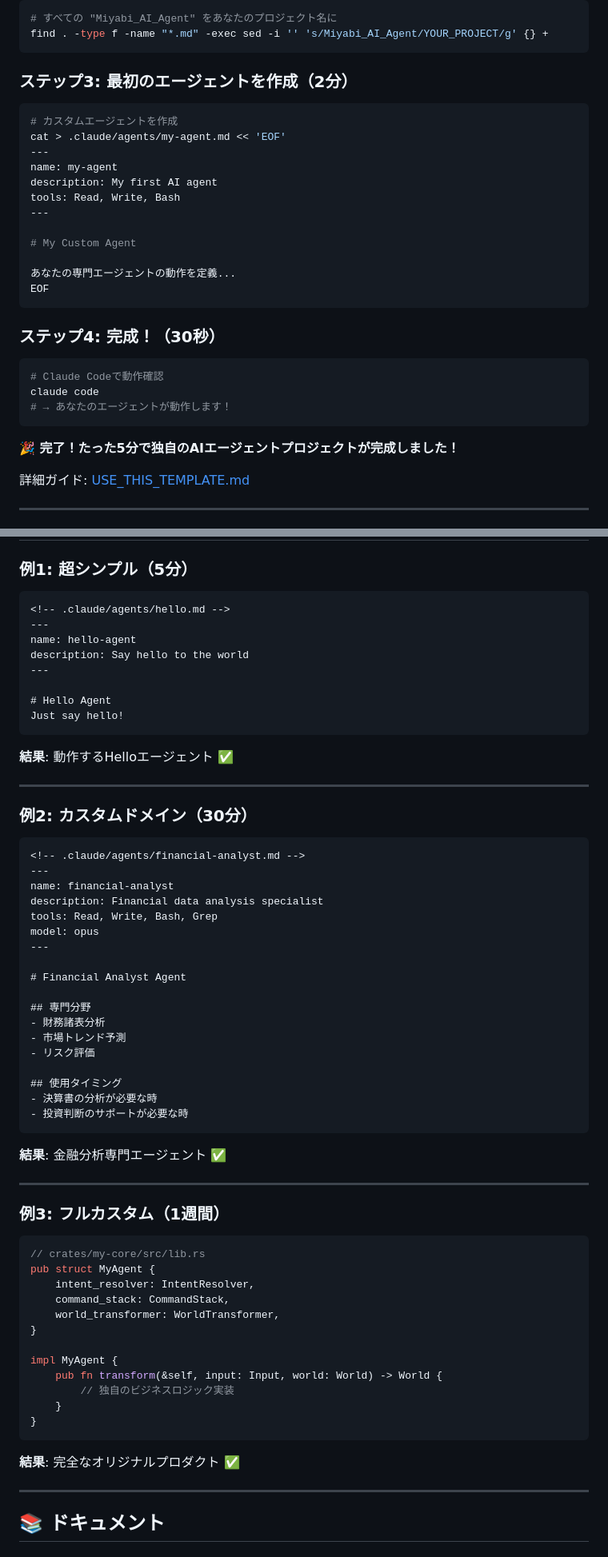
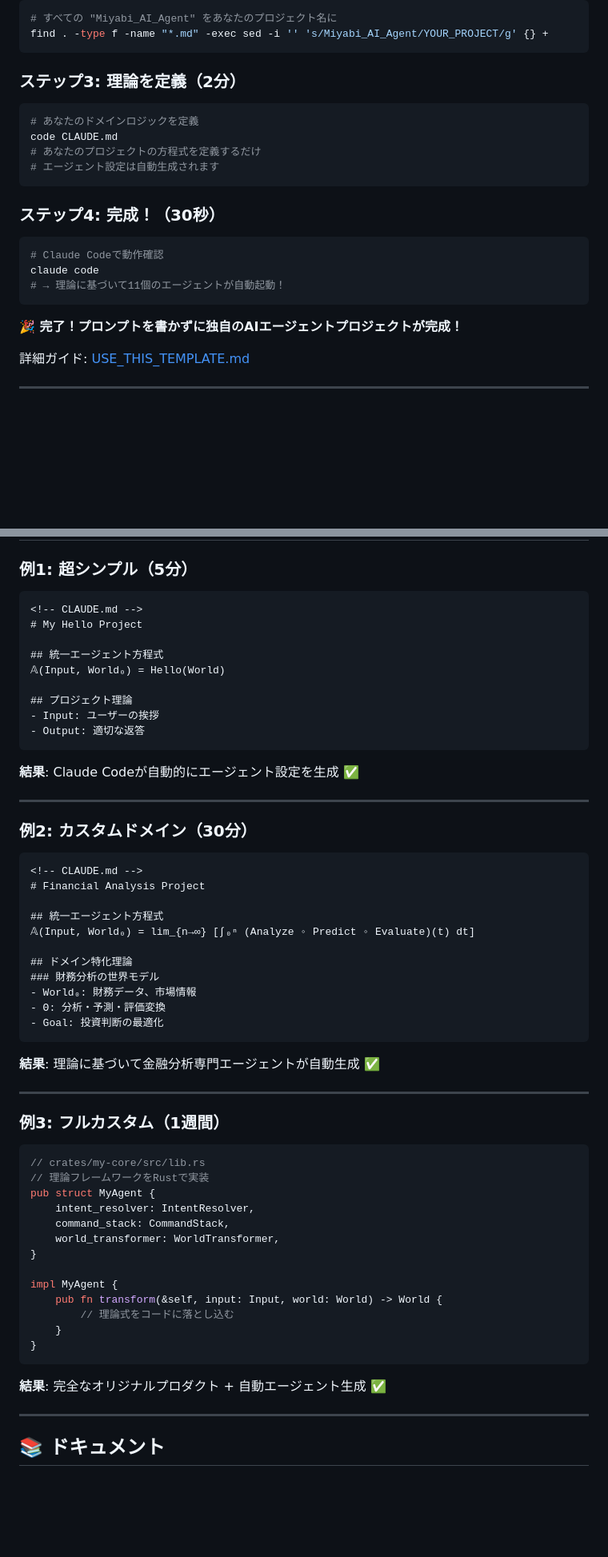
Before and after one commit to idontknow684/Miyabi_AI_Agent, a Markdown page: README.md, 2 parts joined by grey strips. Shown at 80% size. Drawn GitHub-style; blank space fills up the shorter version.

Commit message:
fix: README.mdのコンセプト修正 - プロンプト不要・自動生成を明確化
- 「Markdownで定義」→「理論に従うだけで自動生成」に修正
- 手動でエージェントファイル作成する誤った例を削除
- 使用例を「理論定義→自動生成」の正しいフローに変更
- FAQ追加: プロンプト不要の説明
- Claude Code利用者向けの説明を追加
- キャッチコピーを「プロンプト不要・自動生成」に統一

````diff
--- a/README.md
+++ b/README.md
@@ -68,21 +71,13 @@ cd YOUR_PROJECT
 find . -type f -name "*.md" -exec sed -i '' 's/Miyabi_AI_Agent/YOUR_PROJECT/g' {} +
 ```
 
-### ステップ3: 最初のエージェントを作成（2分）
+### ステップ3: 理論を定義（2分）
 
 ```bash
-# カスタムエージェントを作成
-cat > .claude/agents/my-agent.md << 'EOF'
----
-name: my-agent
-description: My first AI agent
-tools: Read, Write, Bash
----
-
-# My Custom Agent
-
-あなたの専門エージェントの動作を定義...
-EOF
+# あなたのドメインロジックを定義
+code CLAUDE.md
+# あなたのプロジェクトの方程式を定義するだけ
+# エージェント設定は自動生成されます
 ```
 
 ### ステップ4: 完成！（30秒）
@@ -90,10 +85,10 @@ EOF
 ```bash
 # Claude Codeで動作確認
 claude code
-# → あなたのエージェントが動作します！
+# → 理論に基づいて11個のエージェントが自動起動！
 ```
 
-**🎉 完了！たった5分で独自のAIエージェントプロジェクトが完成しました！**
+**🎉 完了！プロンプトを書かずに独自のAIエージェントプロジェクトが完成！**
 
 詳細ガイド: [USE_THIS_TEMPLATE.md](USE_THIS_TEMPLATE.md)
 
@@ -182,44 +177,38 @@ World₀ → [瞬き] → World₁ → [瞬き] → World₂ → ... → World_
 ### 例1: 超シンプル（5分）
 
 ```markdown
-<!-- .claude/agents/hello.md -->
----
-name: hello-agent
-description: Say hello to the world
----
+<!-- CLAUDE.md -->
+# My Hello Project
 
-# Hello Agent
-Just say hello!
+## 統一エージェント方程式
+𝔸(Input, World₀) = Hello(World)
+
+## プロジェクト理論
+- Input: ユーザーの挨拶
+- Output: 適切な返答
 ```
 
-**結果**: 動作するHelloエージェント ✅
+**結果**: Claude Codeが自動的にエージェント設定を生成 ✅
 
 ---
 
 ### 例2: カスタムドメイン（30分）
 
 ```markdown
-<!-- .claude/agents/financial-analyst.md -->
----
-name: financial-analyst
-description: Financial data analysis specialist
-tools: Read, Write, Bash, Grep
-model: opus
----
+<!-- CLAUDE.md -->
+# Financial Analysis Project
 
-# Financial Analyst Agent
+## 統一エージェント方程式
+𝔸(Input, World₀) = lim_{n→∞} [∫₀ⁿ (Analyze ◦ Predict ◦ Evaluate)(t) dt]
 
-## 専門分野
-- 財務諸表分析
-- 市場トレンド予測
-- リスク評価
-
-## 使用タイミング
-- 決算書の分析が必要な時
-- 投資判断のサポートが必要な時
+## ドメイン特化理論
+### 財務分析の世界モデル
+- World₀: 財務データ、市場情報
+- Θ: 分析・予測・評価変換
+- Goal: 投資判断の最適化
 ```
 
-**結果**: 金融分析専門エージェント ✅
+**結果**: 理論に基づいて金融分析専門エージェントが自動生成 ✅
 
 ---
 
@@ -227,6 +216,7 @@ model: opus
 
 ```rust
 // crates/my-core/src/lib.rs
+// 理論フレームワークをRustで実装
 pub struct MyAgent {
     intent_resolver: IntentResolver,
     command_stack: CommandStack,
@@ -235,12 +225,12 @@ pub struct MyAgent {
 
 impl MyAgent {
     pub fn transform(&self, input: Input, world: World) -> World {
-        // 独自のビジネスロジック実装
+        // 理論式をコードに落とし込む
     }
 }
 ```
 
-**結果**: 完全なオリジナルプロダクト ✅
+**結果**: 完全なオリジナルプロダクト + 自動エージェント生成 ✅
 
 ---
 
````
Also changed, not shown: other parts of README.md (+24 -14 lines).
